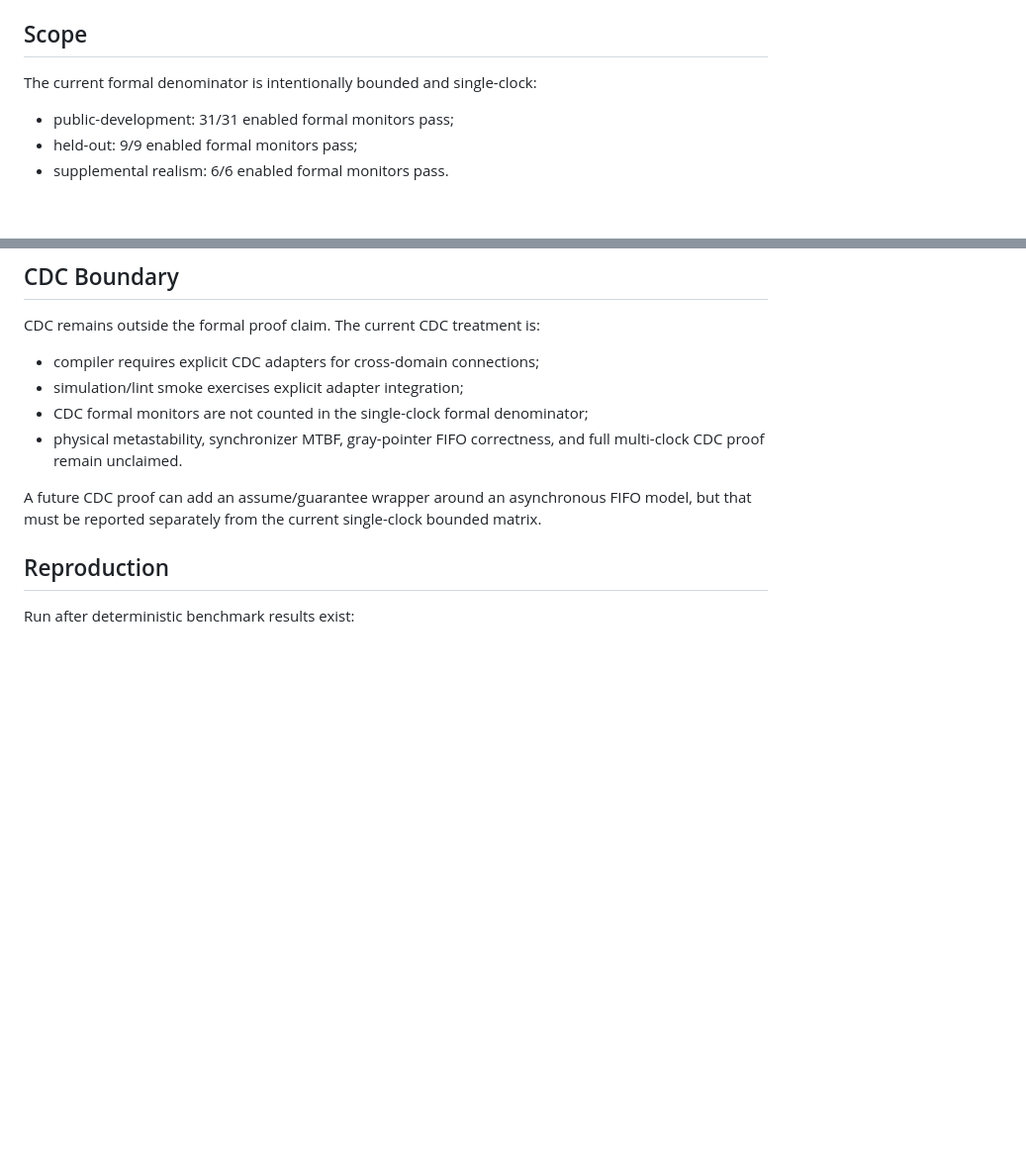
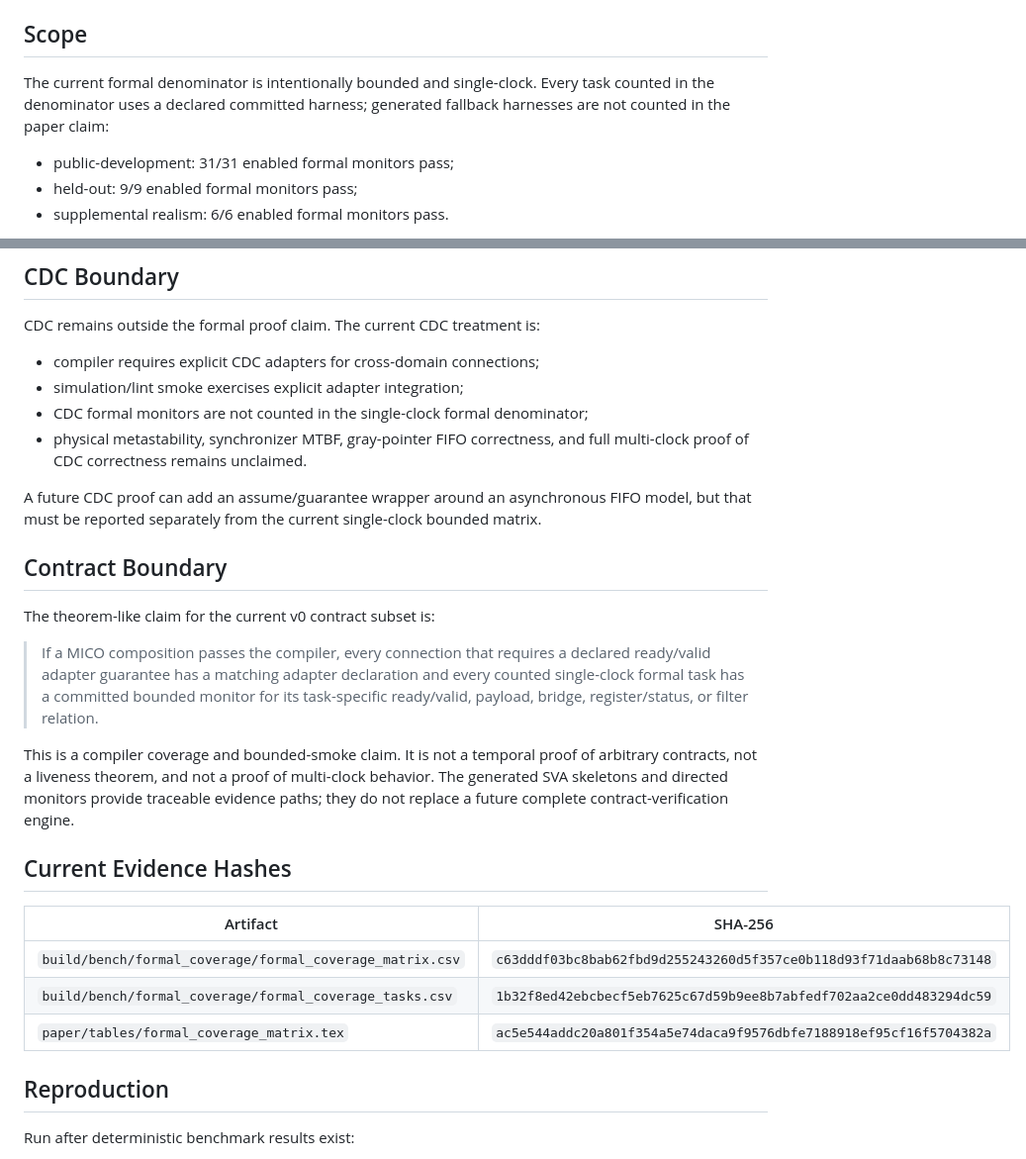
Before and after one commit to NayCheno/mico, a Markdown page: docs/formal_coverage_matrix.md, 2 parts joined by grey strips. Shown at 99% size. Drawn GitHub-style; blank space fills up the shorter version.

Commit message:
docs(verification): seal formal coverage boundary

```diff
--- a/docs/formal_coverage_matrix.md
+++ b/docs/formal_coverage_matrix.md
@@ -9,7 +9,9 @@ CSV/TeX artifacts are written under ignored `build/` paths by
 
 ## Scope
 
-The current formal denominator is intentionally bounded and single-clock:
+The current formal denominator is intentionally bounded and single-clock. Every
+task counted in the denominator uses a declared committed harness; generated
+fallback harnesses are not counted in the paper claim:
 
 - public-development: 31/31 enabled formal monitors pass;
 - held-out: 9/9 enabled formal monitors pass;
@@ -46,11 +48,35 @@ CDC remains outside the formal proof claim. The current CDC treatment is:
 - simulation/lint smoke exercises explicit adapter integration;
 - CDC formal monitors are not counted in the single-clock formal denominator;
 - physical metastability, synchronizer MTBF, gray-pointer FIFO correctness, and
-  full multi-clock CDC proof remain unclaimed.
+  full multi-clock proof of CDC correctness remains unclaimed.
 
 A future CDC proof can add an assume/guarantee wrapper around an asynchronous
 FIFO model, but that must be reported separately from the current single-clock
 bounded matrix.
+
+## Contract Boundary
+
+The theorem-like claim for the current v0 contract subset is:
+
+> If a MICO composition passes the compiler, every connection that requires a
+> declared ready/valid adapter guarantee has a matching adapter declaration and
+> every counted single-clock formal task has a committed bounded monitor for its
+> task-specific ready/valid, payload, bridge, register/status, or filter
+> relation.
+
+This is a compiler coverage and bounded-smoke claim. It is not a temporal proof
+of arbitrary contracts, not a liveness theorem, and not a proof of multi-clock
+behavior. The generated SVA skeletons and directed monitors provide traceable
+evidence paths; they do not replace a future complete contract-verification
+engine.
+
+## Current Evidence Hashes
+
+| Artifact | SHA-256 |
+|---|---|
+| `build/bench/formal_coverage/formal_coverage_matrix.csv` | `c63dddf03bc8bab62fbd9d255243260d5f357ce0b118d93f71daab68b8c73148` |
+| `build/bench/formal_coverage/formal_coverage_tasks.csv` | `1b32f8ed42ebcbecf5eb7625c67d59b9ee8b7abfedf702aa2ce0dd483294dc59` |
+| `paper/tables/formal_coverage_matrix.tex` | `ac5e544addc20a801f354a5e74daca9f9576dbfe7188918ef95cf16f5704382a` |
 
 ## Reproduction
 
```
Also changed, not shown: other parts of docs/formal_coverage_matrix.md (+1 -1 lines), docs/18_directed_verification_hardening.md (+23 -10 lines).
